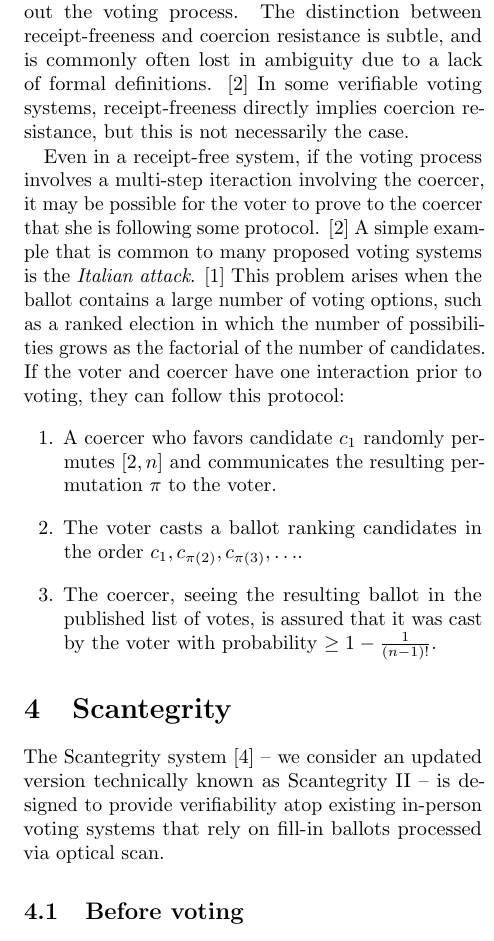
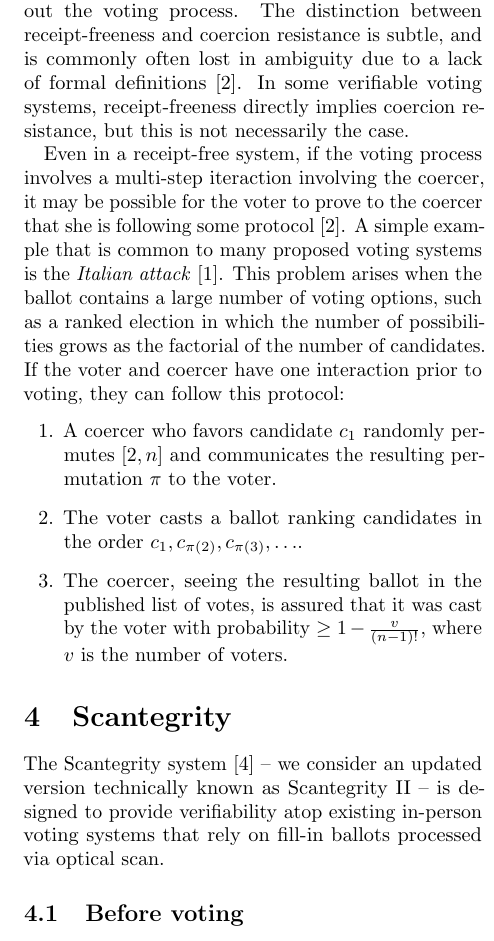
Before and after one commit to cfree3/voting-crypto-paper, a LaTeX document (paper/paper.tex): part of one column of page 3 of 10, cut so that both start at the same text. Compiled offline with pdfLaTeX.

Commit message:
fix coercion resistance crap

```diff
--- a/paper/paper.tex
+++ b/paper/paper.tex
@@ -197,16 +197,16 @@
 Coercion resistance means that secrecy is maintained even if interaction
 with the coercer is allowed throughout the voting process.
 The distinction between receipt-freeness and coercion resistance is subtle,
-and is commonly often lost in ambiguity due to a lack of formal definitions. \cite{delaune}
+and is commonly often lost in ambiguity due to a lack of formal definitions \cite{delaune}.
 In some verifiable voting systems, receipt-freeness directly implies coercion resistance,
 but this is not necessarily the case.
 
 Even in a receipt-free system,
 if the voting process involves a multi-step iteraction involving the coercer,
 it may be possible for the voter to prove to the coercer that she is following
-some protocol. \cite{delaune}
+some protocol \cite{delaune}.
 A simple example that is common to many proposed voting systems is
-the \term{Italian attack}. \cite{preta}
+the \term{Italian attack} \cite{preta}.
 This problem arises when the ballot contains a large number of voting options,
 such as a ranked election in which the number of possibilities grows as the
 factorial of the number of candidates.
@@ -219,7 +219,7 @@
 $c_1, c_{\pi(2)}, c_{\pi(3)}, \ldots$.
 \item The coercer, seeing the resulting ballot in the published list of votes,
 is assured that it was cast by the voter with probability
-$\ge 1 - \frac{1}{(n-1)!}$.
+$\ge 1 - \frac{v}{(n-1)!}$, where $v$ is the number of voters.
 \end{enumerate}
 
 \section{Scantegrity}
```
